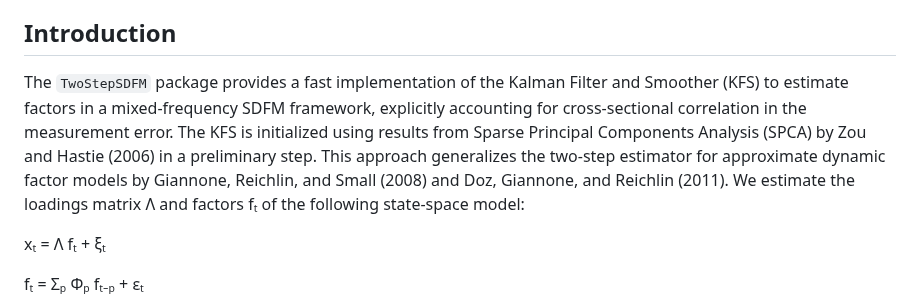
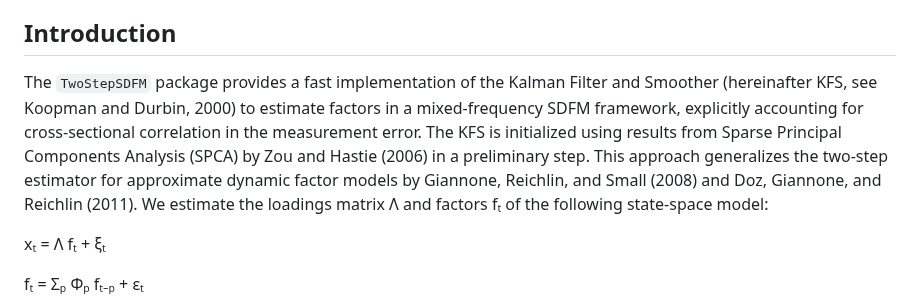
Before and after one commit to SiSanchopancho/TwoStepSDFM, a Markdown page: README.md, the part around the change. Rendered like a GitHub page.

```diff
--- a/README.md
+++ b/README.md
@@ -3,7 +3,7 @@ A ``C++``-based ``R`` implementation of a two-step estimation procedure for a (l
 
 ## Introduction
 
-The ``TwoStepSDFM`` package provides a fast implementation of the Kalman Filter and Smoother (KFS) to estimate factors in a mixed-frequency SDFM framework, explicitly accounting for cross-sectional correlation in the measurement error. The KFS is initialized using results from Sparse Principal Components Analysis (SPCA) by Zou and Hastie (2006) in a preliminary step. This approach generalizes the two-step estimator for approximate dynamic factor models by Giannone, Reichlin, and Small (2008) and Doz, Giannone, and Reichlin (2011).
+The ``TwoStepSDFM`` package provides a fast implementation of the Kalman Filter and Smoother (hereinafter KFS, see Koopman and Durbin, 2000) to estimate factors in a mixed-frequency SDFM framework, explicitly accounting for cross-sectional correlation in the measurement error. The KFS is initialized using results from Sparse Principal Components Analysis (SPCA) by Zou and Hastie (2006) in a preliminary step. This approach generalizes the two-step estimator for approximate dynamic factor models by Giannone, Reichlin, and Small (2008) and Doz, Giannone, and Reichlin (2011).
 We estimate the loadings matrix Λ and factors fₜ of the following state-space model:
 
 xₜ = Λ fₜ + ξₜ
```
